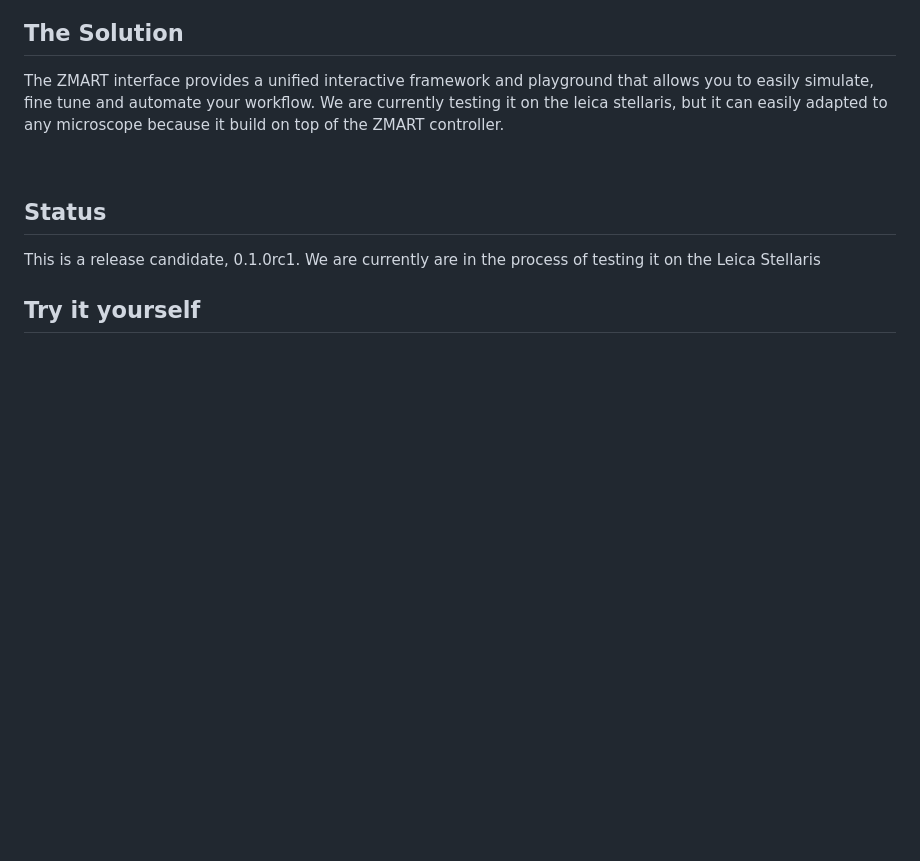
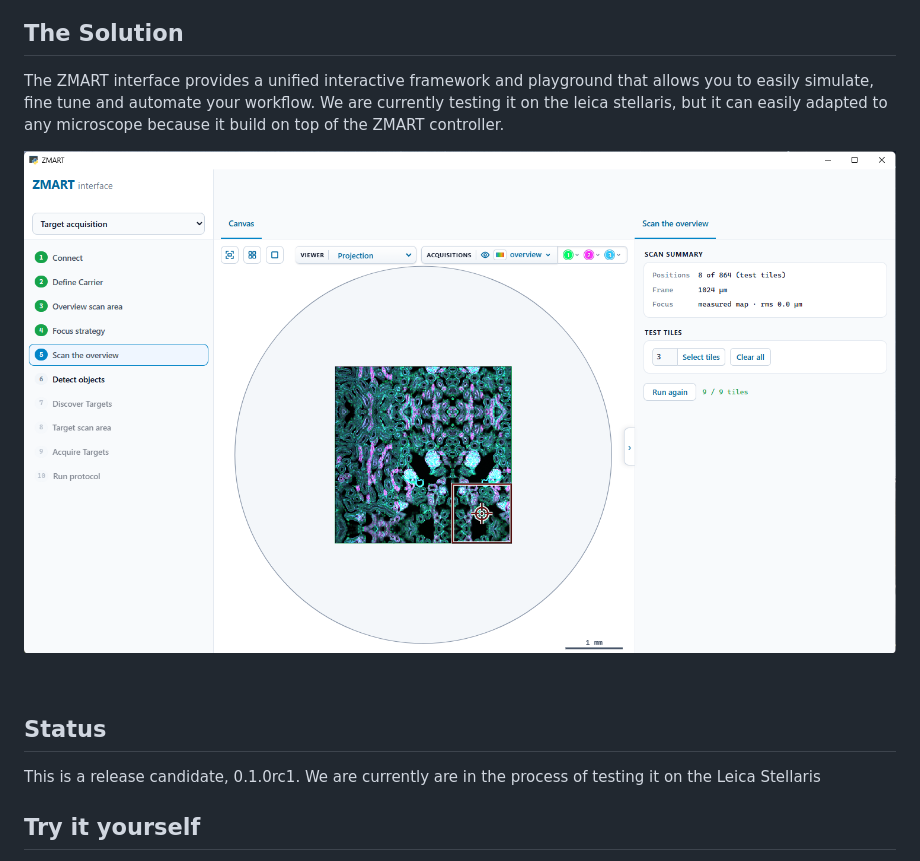
Before and after one commit to thomdehoog/ZMART-interface, a Markdown page: README.md, the part around the change. Drawn GitHub-style; pictures changed too: docs/operator-window.png (added); blank space fills up the shorter version.

Commit message:
README: a picture of the operator window

```diff
--- a/README.md
+++ b/README.md
@@ -21,6 +21,8 @@ A smart microscopy workflow becomes easily very complex and can be hard to fine
 ## The Solution
 The ZMART interface provides a unified interactive framework and playground that allows you to easily simulate, fine tune and automate your workflow. We are currently testing it on the leica stellaris, but it can easily adapted to any microscope because it build on top of the ZMART controller.
 
+![The operator window, scanning the overview](docs/operator-window.png)
+
 <br>
 
 ## Status
```
